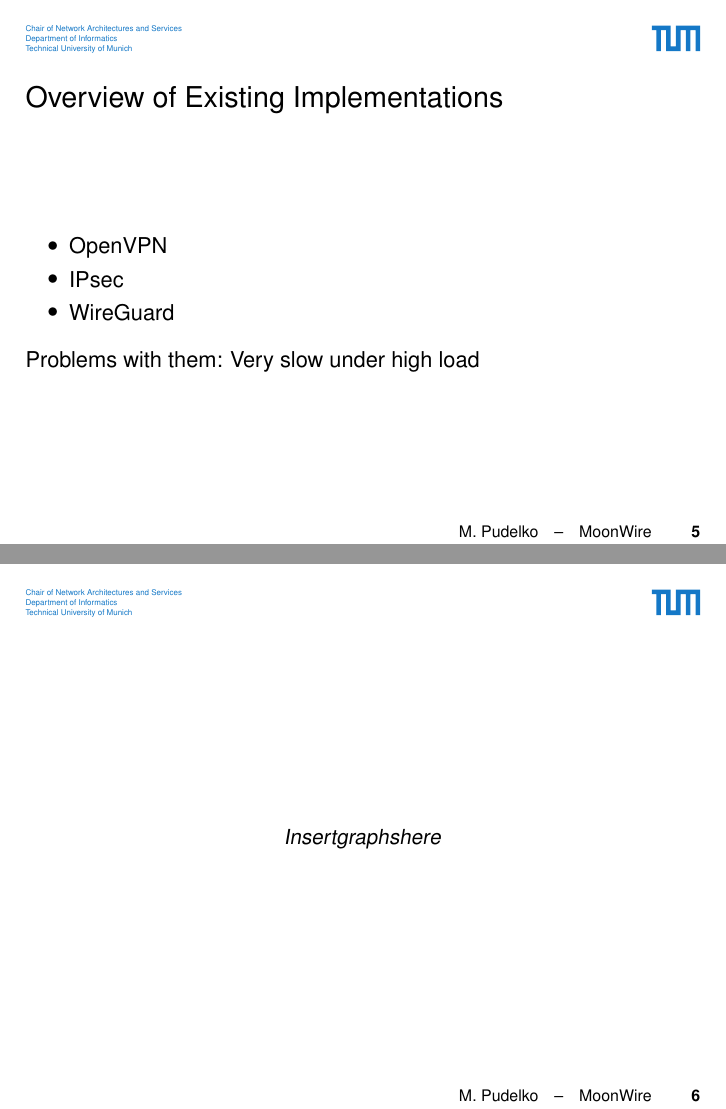
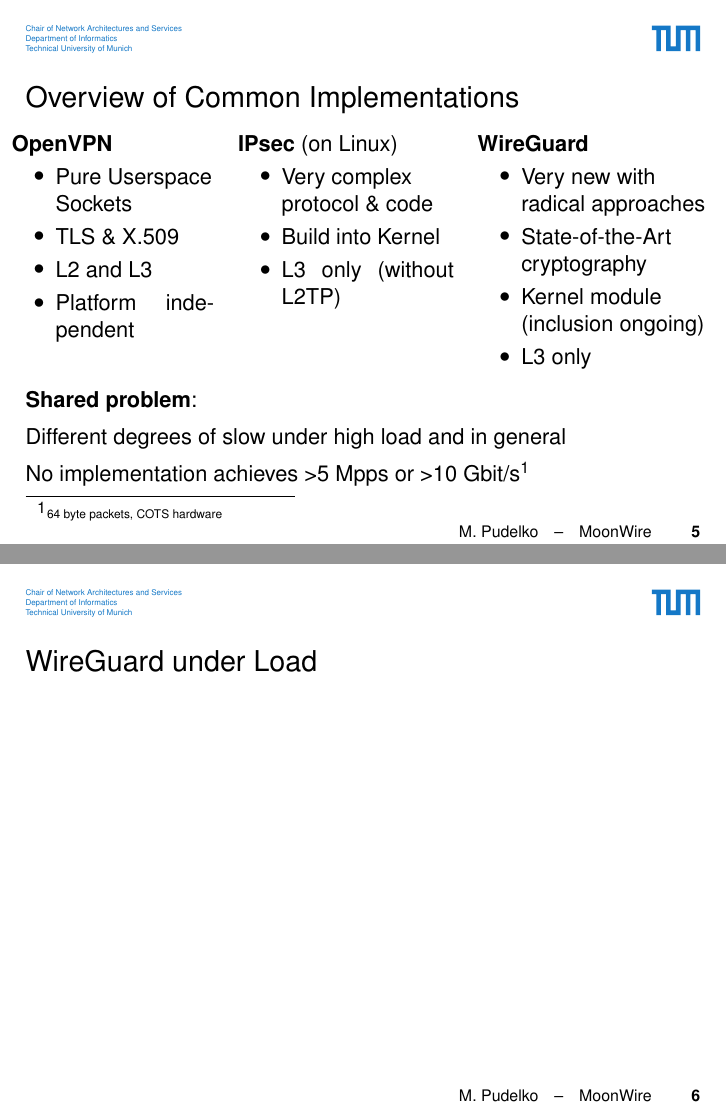
Before and after one commit to pudelkoM/MoonWire, LaTeX slides (zwischenvortrag/slides.tex): pages 5 and 6 of 13 before the commit and pages 6 and 7 of 18 after it, joined at a grey line. Compiled offline with pdfLaTeX.

Commit message:
Update slides

```diff
--- a/zwischenvortrag/slides.tex
+++ b/zwischenvortrag/slides.tex
@@ -81,12 +81,51 @@
 	\end{itemize}
 \end{frame}
 
-\section{Overview of Existing Implementations}
-\begin{frame}{Overview of Existing Implementations}
-	\begin{itemize}
-		\item OpenVPN
-		\item IPsec
-		\item WireGuard
-	\end{itemize}
+\section{Overview of Common Implementations}
+\begin{frame}{Overview of Common Implementations}
+	\begin{columns}[T] % align columns
+		\begin{column}{.30\textwidth}
+			\textbf{OpenVPN}
+			\begin{itemize}
+				\item Pure Userspace\\
+					Sockets
+				\item TLS \& X.509
+				\item L2 and L3
+				\item Platform independent
+			\end{itemize}
+		\end{column}%
+		\hfill%
+		\begin{column}{.32\textwidth}
+			\textbf{IPsec} (on Linux)
+			\begin{itemize}
+				\item Very complex\\
+				protocol \& code
+				\item Build into Kernel
+				\item L3 only (without L2TP)
+			\end{itemize}
+		\end{column}%
+		\hfill%
+		\begin{column}{.35\textwidth}
+			\textbf{WireGuard}
+			\begin{itemize}
+				\item Very new with\\ radical approaches
+				\item State-of-the-Art cryptography
+				\item Kernel module\\(inclusion ongoing)
+				\item L3 only
+			\end{itemize}
+		\end{column}%
+	\end{columns}
 
-	Problems with them: Very slow under high load
+	\pause
+	\vspace*{0.5em}
+	\textbf{Shared problem}:
+
+	Different degrees of slow under high load and in general
+
+	No implementation achieves >5 Mpps or >10 Gbit/s\footnote{64 byte packets, COTS hardware}
+	%TODO: comparison graph
+\end{frame}
+
+\begin{frame}{WireGuard under Load}
+
+\end{frame}
@@ -93,4 +168,3 @@
 \end{frame}
 
 \begin{frame}
-	\[ Insert graphs here \]
```
Also changed, not shown: zwischenvortrag/slides.pdf, zwischenvortrag/slides.tex (118 more changed lines).
